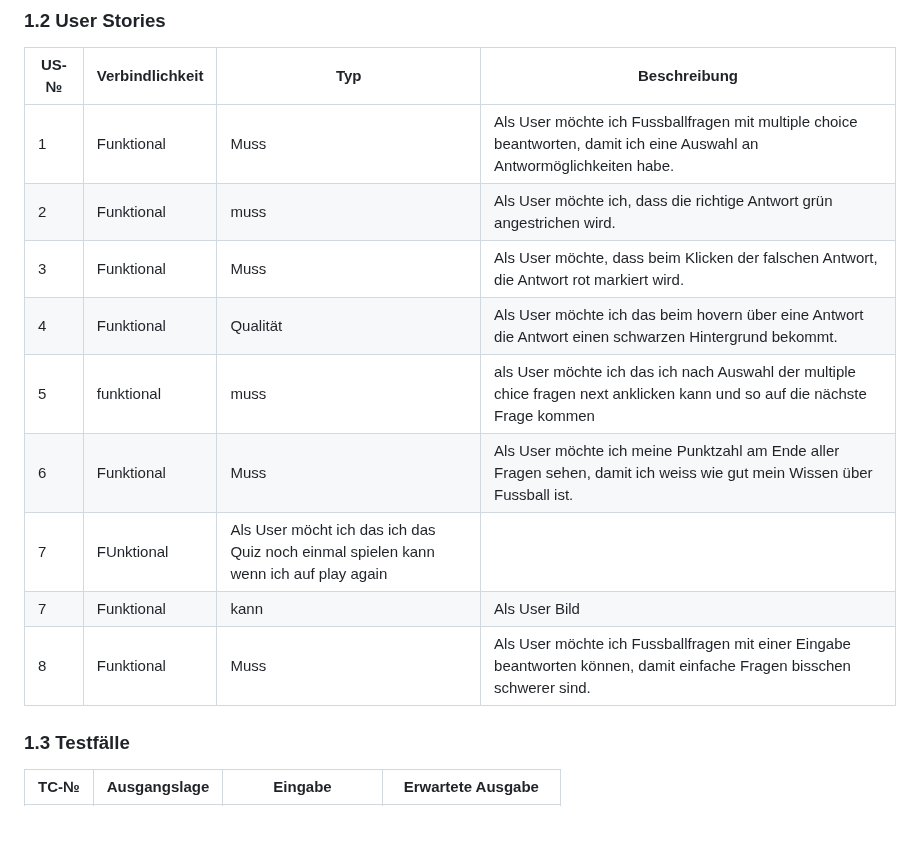
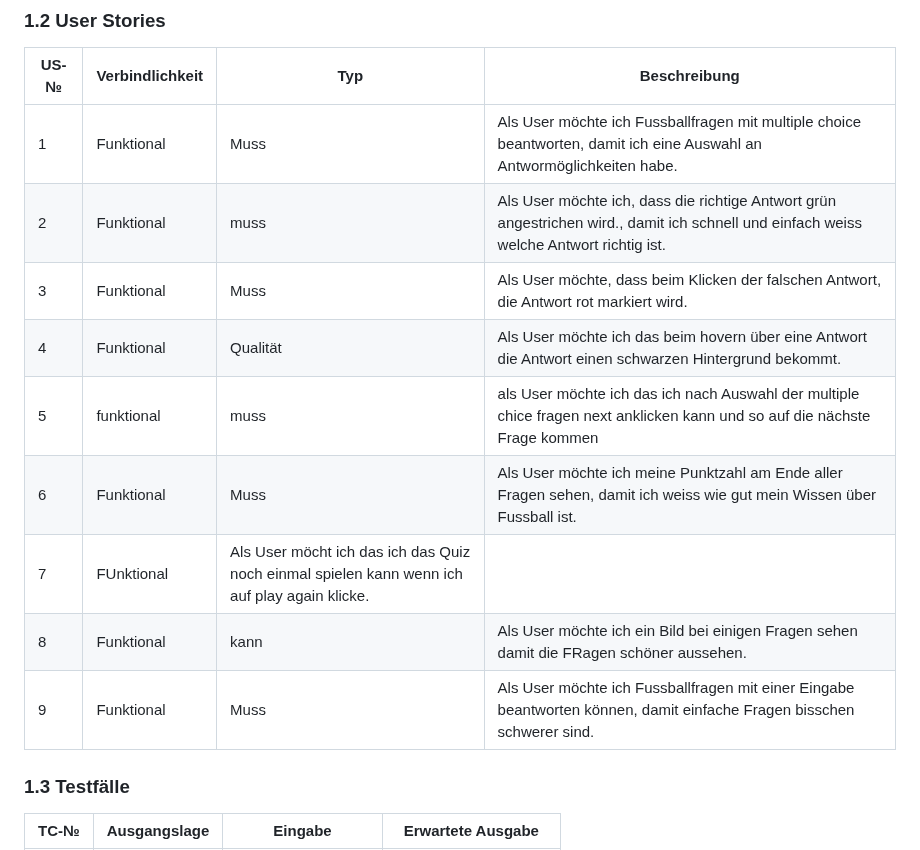
Before and after one commit to Blentin05/LA_1302, a Markdown page: Projektdokumentation.md, the part around the change. GitHub-like rendering; blank space fills up the shorter version.

```diff
--- a/Projektdokumentation.md
+++ b/Projektdokumentation.md
@@ -20,14 +20,14 @@ Unser Projekt ist eine Web-Anw   endung, in der wir ein Fussball Quiz programmie
 | US-№ | Verbindlichkeit | Typ  | Beschreibung                       |
 | ---- | --------------- | ---- | ---------------------------------- |
 | 1 | Funktional | Muss | Als User möchte ich Fussballfragen mit multiple choice beantworten, damit ich eine Auswahl an Antwormöglichkeiten habe.|
-|2| Funktional| muss| Als User möchte ich, dass die richtige Antwort grün angestrichen wird.|
+|2| Funktional| muss| Als User möchte ich, dass die richtige Antwort grün angestrichen wird., damit ich schnell und einfach weiss welche Antwort richtig ist.||
 |3| Funktional| Muss| Als User möchte, dass beim Klicken der falschen Antwort, die Antwort rot markiert wird.|
 |4| Funktional| Qualität| Als User möchte ich das beim hovern über eine Antwort die Antwort einen schwarzen Hintergrund bekommt.|
 |5|funktional| muss | als User möchte ich das ich nach Auswahl der multiple chice fragen next anklicken kann und so auf die nächste Frage kommen|
 | 6| Funktional | Muss |Als User möchte ich meine Punktzahl am Ende aller Fragen sehen, damit ich weiss wie gut mein Wissen über Fussball ist.|
-|7| FUnktional| Als User möcht ich das ich das Quiz noch einmal spielen kann wenn ich auf play again|
-| 7 | Funktional | kann | Als User Bild
-| 8   |  Funktional     | Muss | Als User möchte ich Fussballfragen mit einer Eingabe beantworten können, damit einfache Fragen bisschen schwerer sind. |
+|7| FUnktional| Als User möcht ich das ich das Quiz noch einmal spielen kann wenn ich auf play again klicke.||
+| 8 | Funktional | kann | Als User möchte ich ein Bild bei einigen Fragen sehen damit die FRagen schöner aussehen.|
+| 9   |  Funktional     | Muss | Als User möchte ich Fussballfragen mit einer Eingabe beantworten können, damit einfache Fragen bisschen schwerer sind. |
 
 
 ### 1.3 Testfälle
```
